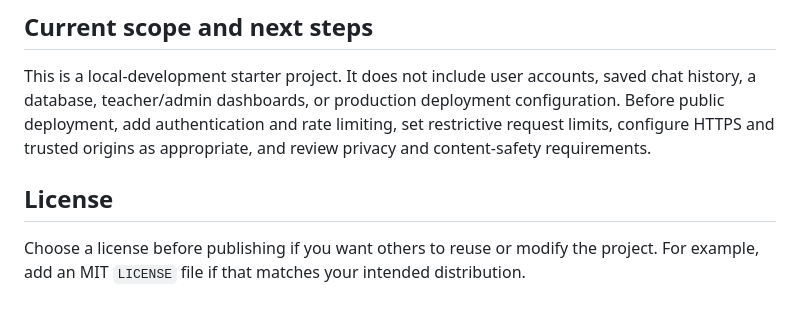
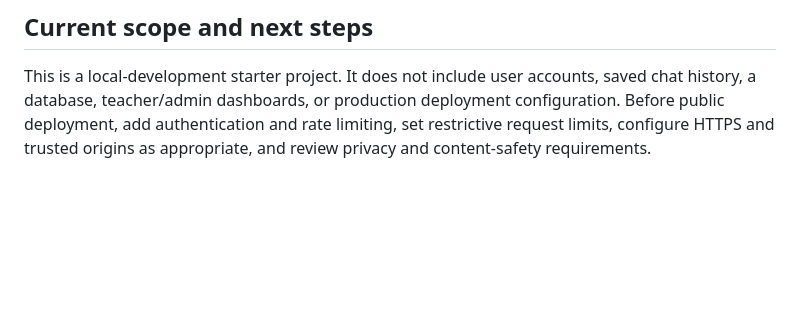
Before and after one commit to kiranrajs794/EDUgenie007, a Markdown page: README.md, the part around the change. Drawn GitHub-style; blank space fills up the shorter version.

```diff
--- a/README.md
+++ b/README.md
@@ -140,7 +140,3 @@ Replace `YOUR_USERNAME` with your GitHub username. If Git asks you to authentica
 ## Current scope and next steps
 
 This is a local-development starter project. It does not include user accounts, saved chat history, a database, teacher/admin dashboards, or production deployment configuration. Before public deployment, add authentication and rate limiting, set restrictive request limits, configure HTTPS and trusted origins as appropriate, and review privacy and content-safety requirements.
-
-## License
-
-Choose a license before publishing if you want others to reuse or modify the project. For example, add an MIT `LICENSE` file if that matches your intended distribution.
```
